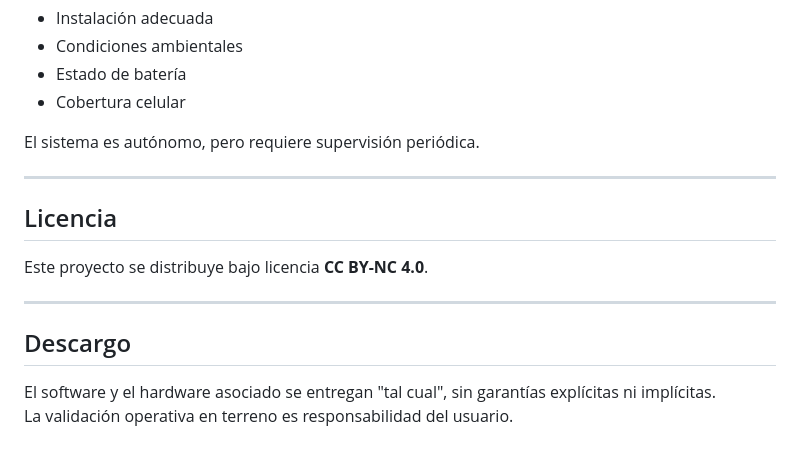
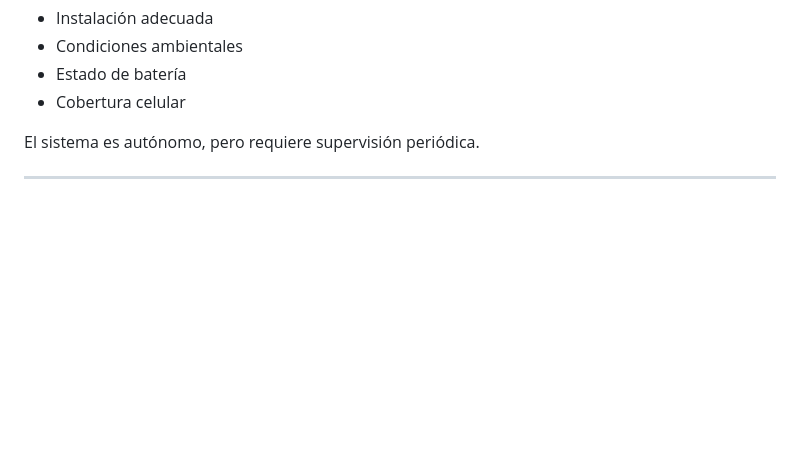
Before and after one commit to AleReb/SUELO_EC_T_HX2, a Markdown page: MANUAL_DE_USO.md, the part around the change. GitHub-like rendering; blank space fills up the shorter version.

Commit message:
Remove license and disclaimer from MANUAL_DE_USO.md
Removed license and disclaimer sections from the manual.

```diff
--- a/MANUAL_DE_USO.md
+++ b/MANUAL_DE_USO.md
@@ -186,14 +186,3 @@ El correcto funcionamiento depende de:
 El sistema es autónomo, pero requiere supervisión periódica.
 
 ---
-
-## Licencia
-
-Este proyecto se distribuye bajo licencia **CC BY-NC 4.0**.
-
----
-
-## Descargo
-
-El software y el hardware asociado se entregan "tal cual", sin garantías explícitas ni implícitas.
-La validación operativa en terreno es responsabilidad del usuario.
```
